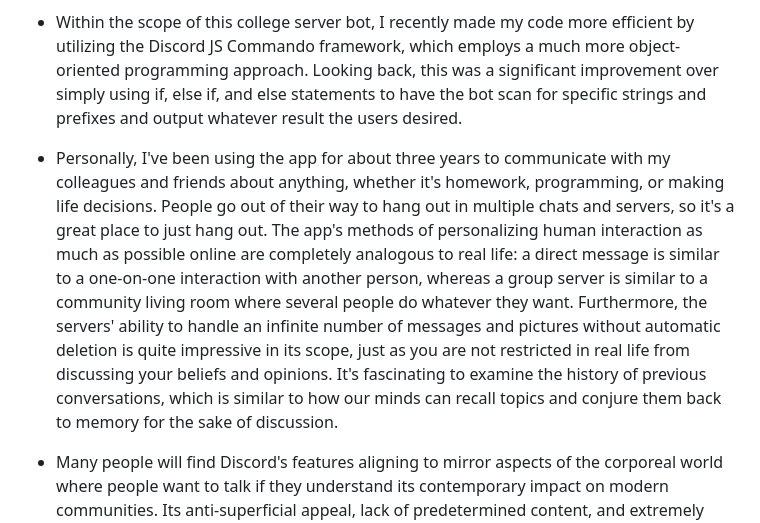
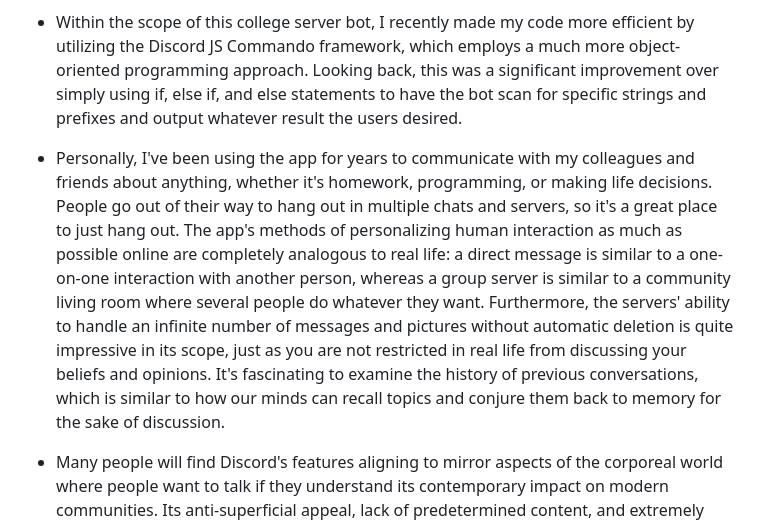
Before and after one commit to javab3ans/scu-discord-bot, a Markdown page: README.md, the part around one of its changes. Rendered like a GitHub page.

```diff
--- a/README.md
+++ b/README.md
@@ -70,7 +69,7 @@
 
 - Within the scope of this college server bot, I recently made my code more efficient by utilizing the Discord JS Commando framework, which employs a much more object-oriented programming approach. Looking back, this was a significant improvement over simply using if, else if, and else statements to have the bot scan for specific strings and prefixes and output whatever result the users desired.
 
-- Personally, I've been using the app for about three years to communicate with my colleagues and friends about anything, whether it's homework, programming, or making life decisions. People go out of their way to hang out in multiple chats and servers, so it's a great place to just hang out. The app's methods of personalizing human interaction as much as possible online are completely analogous to real life: a direct message is similar to a one-on-one interaction with another person, whereas a group server is similar to a community living room where several people do whatever they want. Furthermore, the servers' ability to handle an infinite number of messages and pictures without automatic deletion is quite impressive in its scope, just as you are not restricted in real life from discussing your beliefs and opinions. It's fascinating to examine the history of previous conversations, which is similar to how our minds can recall topics and conjure them back to memory for the sake of discussion.
+- Personally, I've been using the app for years to communicate with my colleagues and friends about anything, whether it's homework, programming, or making life decisions. People go out of their way to hang out in multiple chats and servers, so it's a great place to just hang out. The app's methods of personalizing human interaction as much as possible online are completely analogous to real life: a direct message is similar to a one-on-one interaction with another person, whereas a group server is similar to a community living room where several people do whatever they want. Furthermore, the servers' ability to handle an infinite number of messages and pictures without automatic deletion is quite impressive in its scope, just as you are not restricted in real life from discussing your beliefs and opinions. It's fascinating to examine the history of previous conversations, which is similar to how our minds can recall topics and conjure them back to memory for the sake of discussion.
 
 - Many people will find Discord's features aligning to mirror aspects of the corporeal world where people want to talk if they understand its contemporary impact on modern communities. Its anti-superficial appeal, lack of predetermined content, and extremely responsive community all add up to one thing: a place where people can truly be themselves in a safe, constructive environment. Furthermore, the versatility of its parts — text, voice, reaction emojis, and a plethora of other ways of expression — promotes a definitive online experience in the midst of this time. Not only have I used the app, but my Discord server-building experience has truly overcome the burden of proof for allowing people from all social backgrounds to converse in a close-knit environment. Given the server's longevity and my time as an undergraduate student, my work with this bot is obviously a work-in-progress that is always looking for better things to come my way!
 
```
Also changed, not shown: other parts of README.md (+0 -1 lines).
